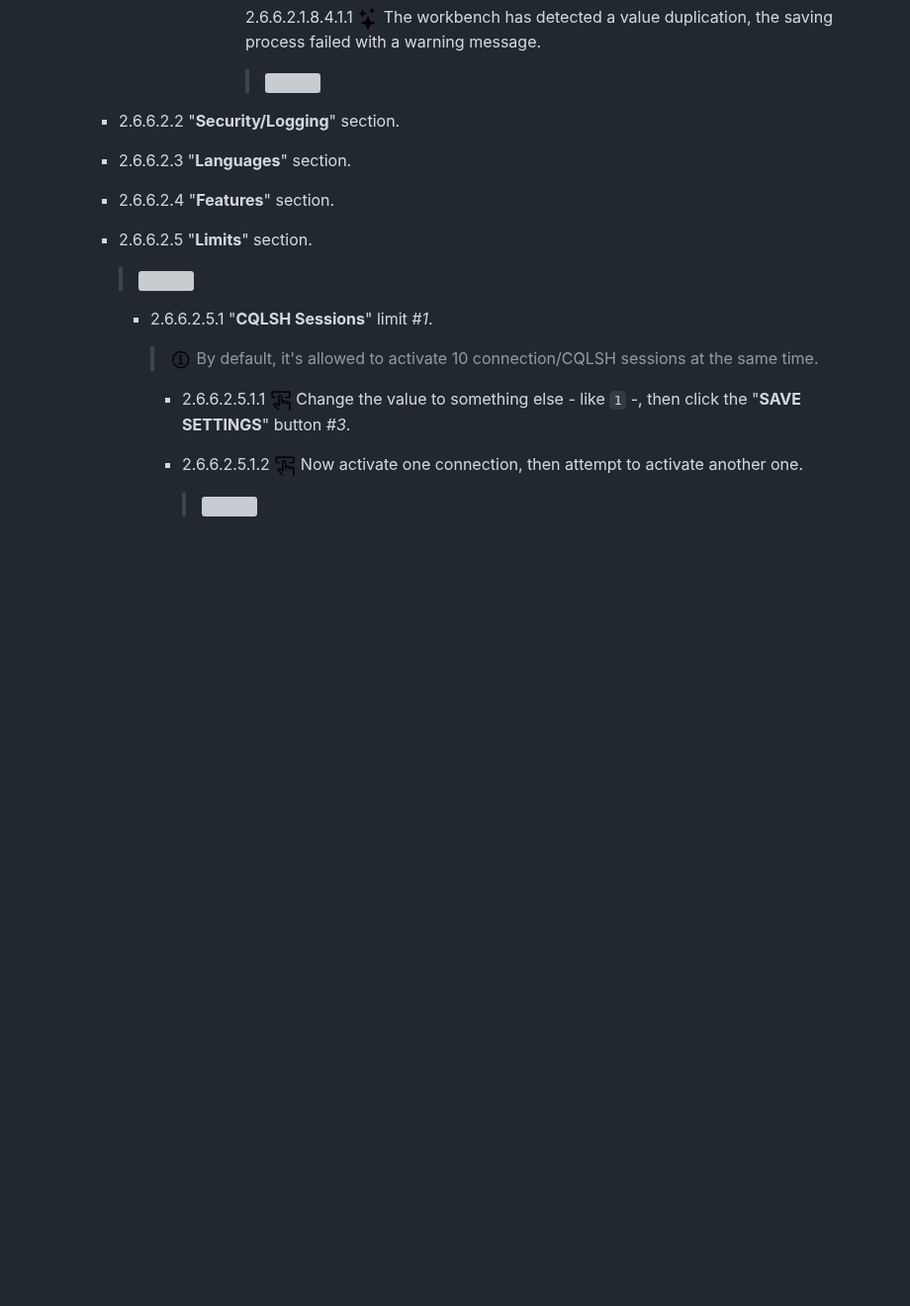
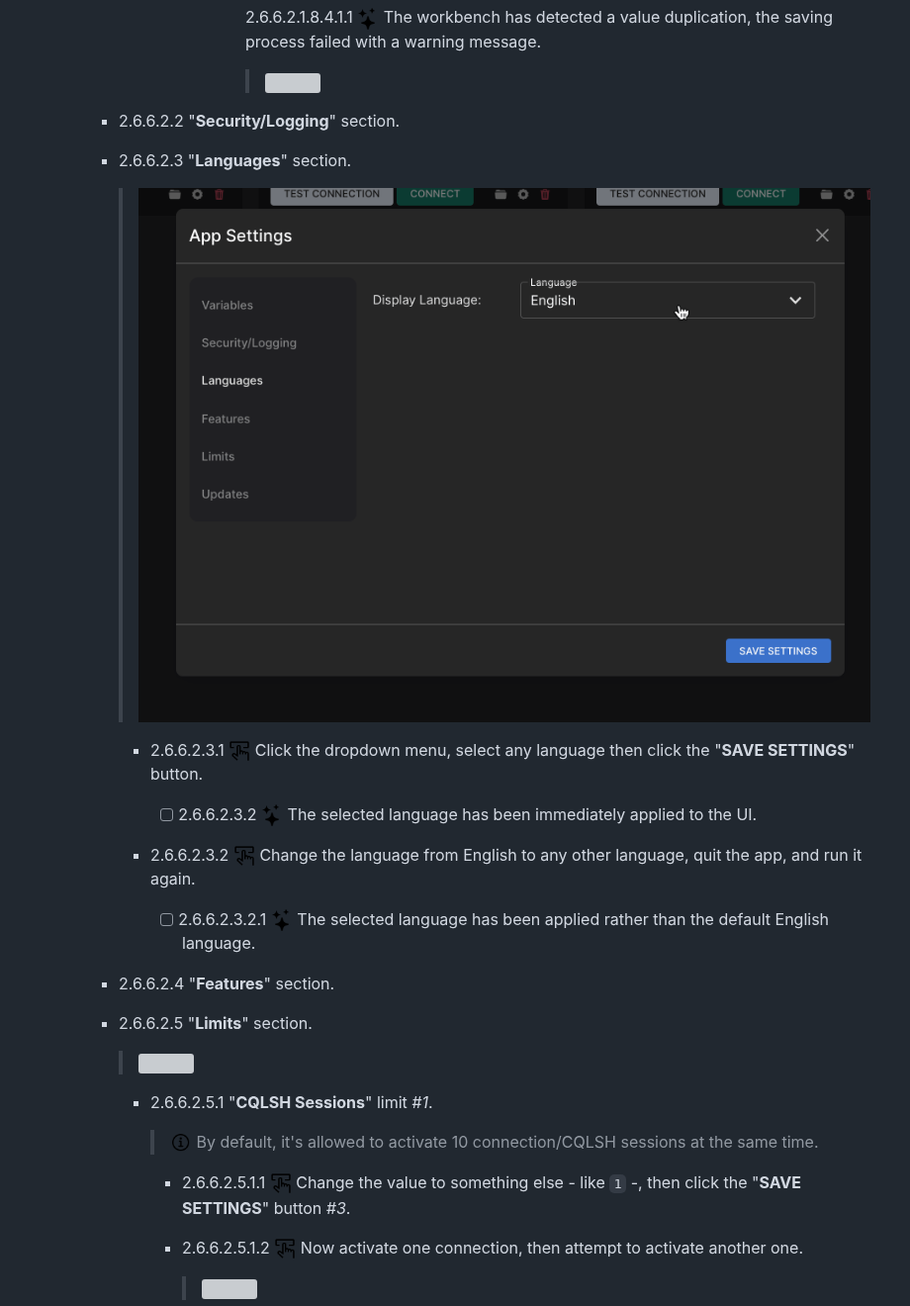
Before and after one commit to axonops/axonops-workbench, a Markdown page: File.md, the part around one of its changes. Shown at 99% size. Rendered like a GitHub page; pictures changed too: assets/2.6.6.2.3.gif (added); blank space fills up the shorter version; grey boxes are pictures that could not be loaded.

Commit message:
Added tests for the Languages section.

```diff
--- a/File.md
+++ b/File.md
@@ -1876,6 +1876,16 @@
 
     - 2.6.6.2.3 "**Languages**" section.
 
+      > <img src="assets/2.6.6.2.3.gif">
+
+      - 2.6.6.2.3.1 <img title="" src="assets/action.png" alt="" width="22" style="display:inline-block;position:relative;top:5px;"> Click the dropdown menu, select any language then click the "**SAVE SETTINGS**" button.
+
+        - [ ] 2.6.6.2.3.2 <img title="" src="assets/behavior.png" alt="" width="22" style="display:inline-block;position:relative;top:5px;"> The selected language has been immediately applied to the UI.
+
+      - 2.6.6.2.3.2 <img title="" src="assets/action.png" alt="" width="22" style="display:inline-block;position:relative;top:5px;"> Change the language from English to any other language, quit the app, and run it again.
+
+        - [ ] 2.6.6.2.3.2.1 <img title="" src="assets/behavior.png" alt="" width="22" style="display:inline-block;position:relative;top:5px;"> The selected language has been applied rather than the default English language.
+
     - 2.6.6.2.4 "**Features**" section.
 
     - 2.6.6.2.5 "**Limits**" section.
```
Also changed, not shown: other parts of File.md (+1 -1 lines).
